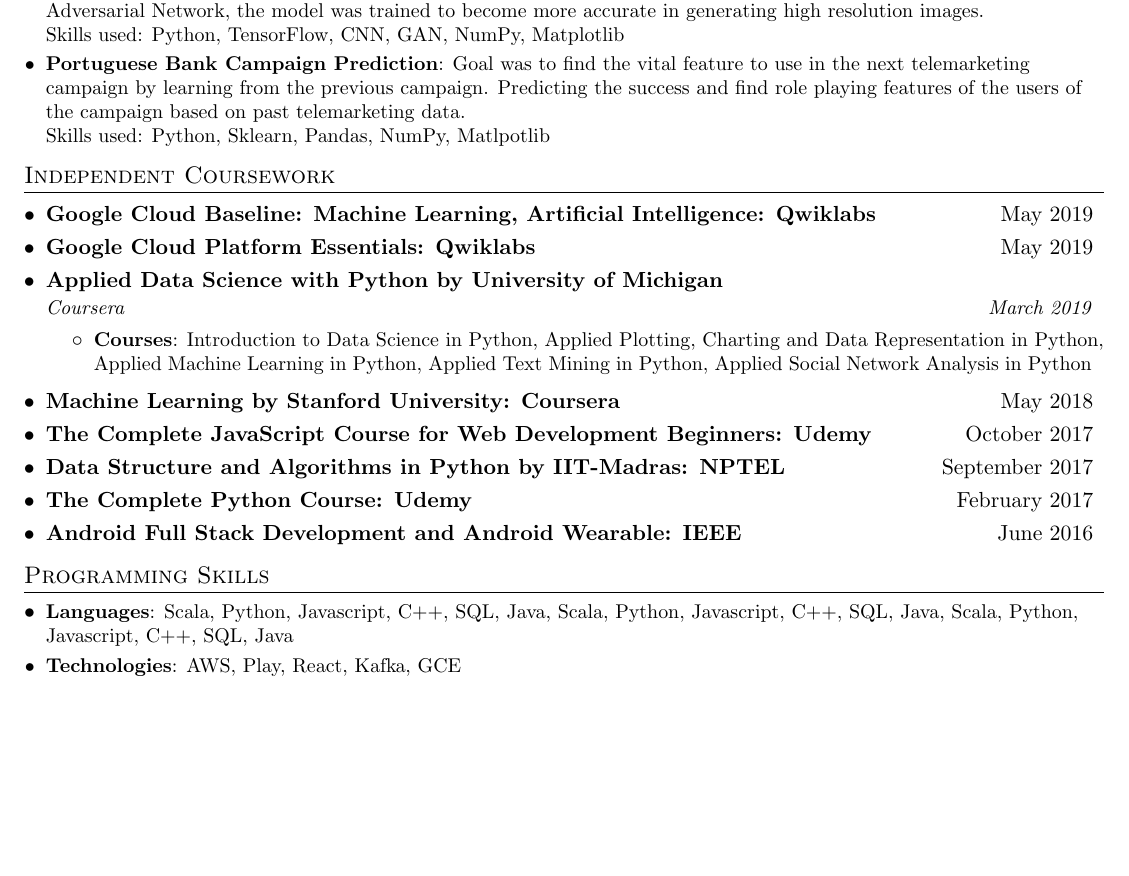
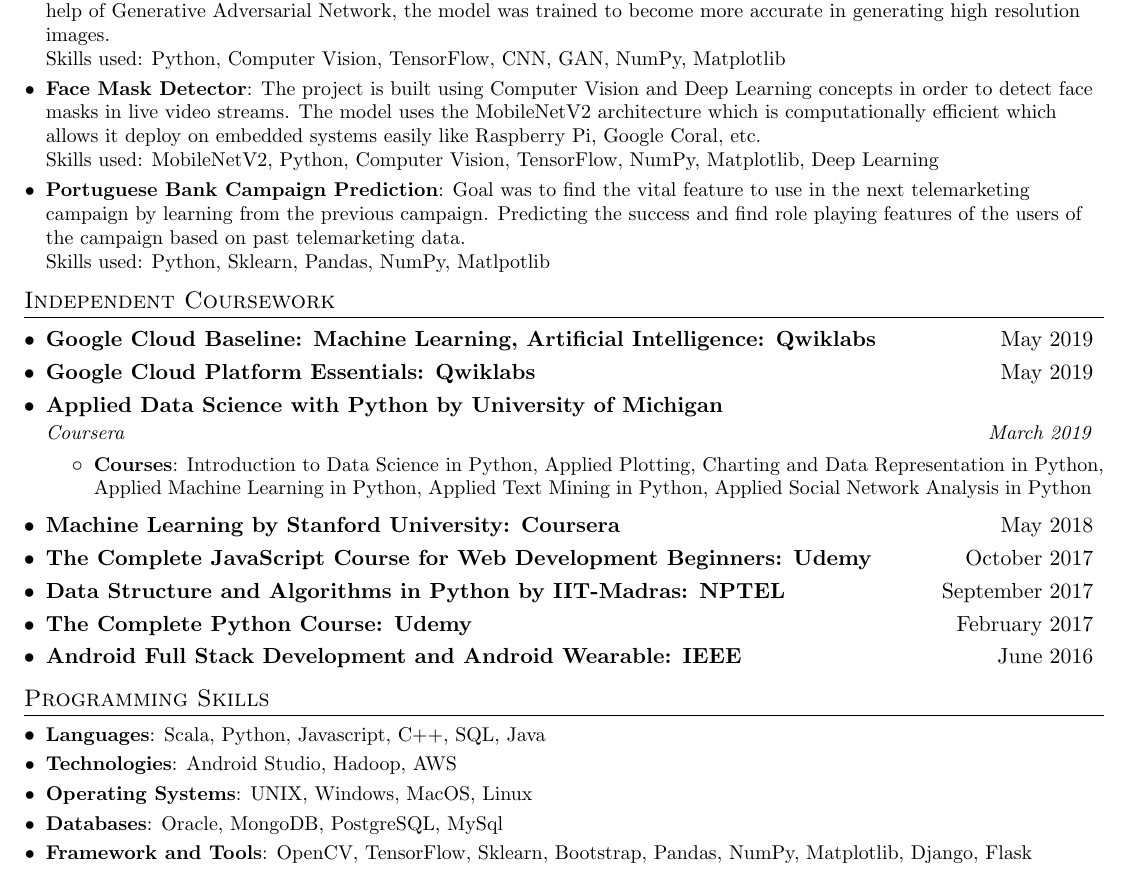
Before and after one commit to thetathya/thetathya.github.io, a LaTeX CV (DST/resume.tex): part of the page, cut so that both start at the same text, the shorter picture padded with empty space. Compiled offline with pdfLaTeX.

Commit message:
face mask detector project added

```diff
--- a/DST/resume.tex
+++ b/DST/resume.tex
@@ -153,7 +153,9 @@
 \section{Projects}
   \resumeSubHeadingListStart
     \resumeSubItem{SuperResolution}
-      {Created a Deep Learning model that enhances low resolution images up to 4 times. The model was trained on over 10,000 image data set containing both high and low-resolution images. With the help of Generative Adversarial Network, the model was trained to become more accurate in generating high resolution images.\newline Skills used: Python, TensorFlow, CNN, GAN, NumPy, Matplotlib}
+      {Created a Deep Learning model that uses Computer Vision to enhances low resolution images up to 4 times. The model was trained on over 10,000 image data set containing both high and low-resolution images. With the help of Generative Adversarial Network, the model was trained to become more accurate in generating high resolution images.\newline Skills used: Python, Computer Vision, TensorFlow, CNN, GAN, NumPy, Matplotlib}
+     \resumeSubItem{\href{https://github.com/thetathya/Face_Mask_Detector}{Face Mask Detector}}
+      {The project is built using Computer Vision and Deep Learning concepts in order to detect face masks in live video streams. The model uses the MobileNetV2 architecture which is computationally efficient which allows it deploy on embedded systems easily like Raspberry Pi, Google Coral, etc. \newline Skills used: MobileNetV2, Python, Computer Vision, TensorFlow, NumPy, Matplotlib, Deep Learning}
     \resumeSubItem{Portuguese Bank Campaign Prediction}
       {Goal was to find the vital feature to use in the next telemarketing campaign by learning from the previous campaign. Predicting the success and find role playing features of the users of the campaign based on past telemarketing data.\newline Skills used: Python, Sklearn, Pandas, NumPy, Matlpotlib}
   \resumeSubHeadingListEnd
@@ -217,9 +219,19 @@
 \section{Programming Skills}
     \resumeSubHeadingListStart
         \resumeSubItem{Languages}
-        {Scala, Python, Javascript, C++, SQL, Java, Scala, Python, Javascript, C++, SQL, Java, Scala, Python, Javascript, C++, SQL, Java}
+        {Scala, Python, Javascript, C++, SQL, Java}
+
         \resumeSubItem{Technologies}
-        {AWS, Play, React, Kafka, GCE}
+        {Android Studio, Hadoop, AWS}
+
+        \resumeSubItem{Operating Systems}
+        {UNIX, Windows, MacOS, Linux}
+
+        \resumeSubItem{Databases}
+        {Oracle, MongoDB, PostgreSQL, MySql}
+
+        \resumeSubItem{Framework and Tools}
+        {OpenCV, TensorFlow, Sklearn, Bootstrap, Pandas, NumPy, Matplotlib, Django, Flask}
     \resumeSubHeadingListEnd
 %     \item{
 %       \textbf{Languages}{: }
```
Also changed, not shown: DST/resume.tex (2 more changed lines).
